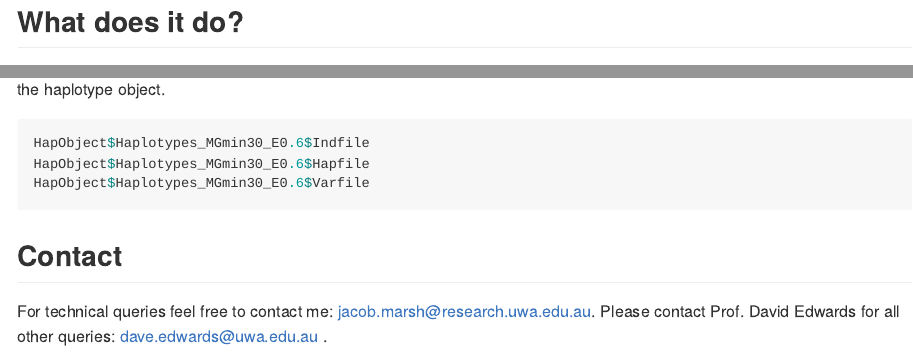
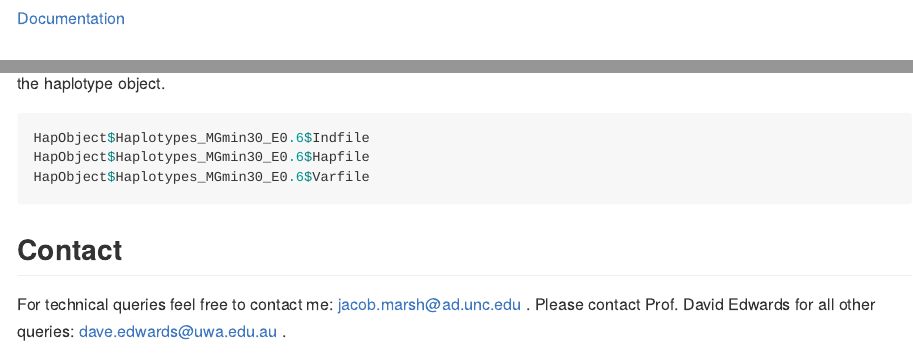
Before and after one commit to jacobimarsh/crosshap, an R Markdown document (README.Rmd): the page in a window 1100 px wide, from 160 px down before the commit and from 130 px down after it, and a second part further down, joined at a grey line. The pictures show the output file README.md that the author committed with the source, drawn offline in the style of GitHub; badge pictures from the web are left out.

Commit message:
update readme and merge description

```diff
--- a/README.Rmd
+++ b/README.Rmd
@@ -20,6 +20,8 @@ knitr::opts_chunk$set(
 
 # crosshap
 <img src="https://github.com/JacobIMarsh/crosshapimages/blob/main/images/crosshap_hex_sticker_eps_whitebackground-01.png?raw=true" width="15%" height="15%" />
+
+[Documentation](https://jacobimarsh.github.io/crosshap/)
 
 ## What does it do?
 
@@ -100,6 +102,6 @@ HapObject$Haplotypes_MGmin30_E0.6$Varfile
 
 ## Contact
 
-For technical queries feel free to contact me: jacob.marsh@research.uwa.edu.au.
+For technical queries feel free to contact me: jacob.marsh@ad.unc.edu .
 Please contact Prof. David Edwards for all other
 queries: dave.edwards@uwa.edu.au .
```
Also changed, not shown: README.md.
